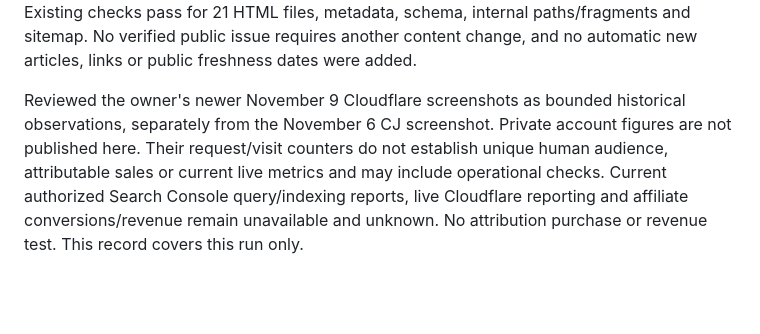
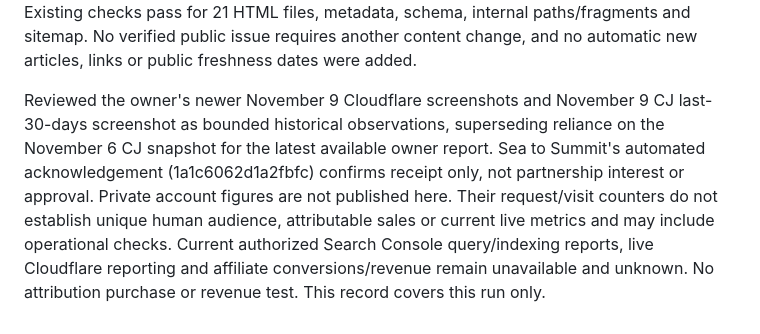
Before and after one commit to JaydenRuiz669/trailwise-gear, a Markdown page: docs/affiliate-operations.md, the part around the change. GitHub-like rendering; blank space fills up the shorter version.

Commit message:
Note latest owner CJ snapshot and Sea to Summit acknowledgement

```diff
--- a/docs/affiliate-operations.md
+++ b/docs/affiliate-operations.md
@@ -283,4 +283,4 @@ Authoritative SENT records verified in Gmail:
 
 Website deployment resolution: yesterday's commit 2930818cceade5c5a1b00cd8fe5617ab95c9bfd7 has a successful Workers Builds check, and today's live Nilight page now contains its structured data while sitemap.xml includes /nilight-light-bar/. All checked live HTML/robots match the committed public output exactly; no owner redeploy action is needed for that earlier mismatch. All 20 indexable pages and robots return 200, and a unique missing path returns 404. Checked 49 additional unique asset/external targets; only USDA returns 403 to automated access, not a confirmed broken page. FDA backup works. AvantLink endpoints can show consent interstitials; endpoint availability is not commission attribution or a new navigation test. Reviewed homepage, stove-comparison and used-tent guides and editorial/disclosure/privacy policies. Rebuilding yields no public drift. Existing checks pass for 21 HTML files, metadata, schema, internal paths/fragments and sitemap. No verified public issue requires another content change, and no automatic new articles, links or public freshness dates were added.
 
-Reviewed the owner's newer November 9 Cloudflare screenshots as bounded historical observations, separately from the November 6 CJ screenshot. Private account figures are not published here. Their request/visit counters do not establish unique human audience, attributable sales or current live metrics and may include operational checks. Current authorized Search Console query/indexing reports, live Cloudflare reporting and affiliate conversions/revenue remain unavailable and unknown. No attribution purchase or revenue test. This record covers this run only.
+Reviewed the owner's newer November 9 Cloudflare screenshots and November 9 CJ last-30-days screenshot as bounded historical observations, superseding reliance on the November 6 CJ snapshot for the latest available owner report. Sea to Summit's automated acknowledgement (1a1c6062d1a2fbfc) confirms receipt only, not partnership interest or approval. Private account figures are not published here. Their request/visit counters do not establish unique human audience, attributable sales or current live metrics and may include operational checks. Current authorized Search Console query/indexing reports, live Cloudflare reporting and affiliate conversions/revenue remain unavailable and unknown. No attribution purchase or revenue test. This record covers this run only.
```
Also changed, not shown: docs/content-plan.md (+1 -1 lines).
